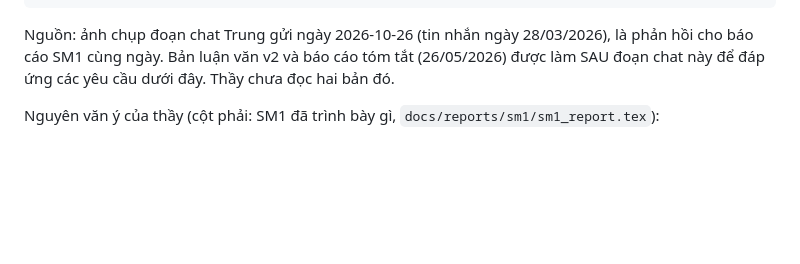
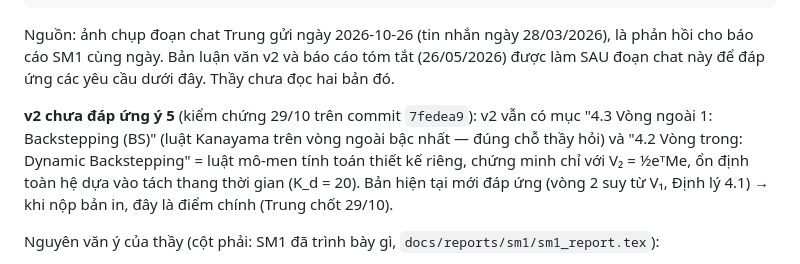
Before and after one commit to trungnguyen278/ADP_Control_for_Wheeled_Mobile_Robot, a Markdown page: memory/feedback_advisor_nam.md, the part around the change. GitHub-like rendering; blank space fills up the shorter version.

Commit message:
docs(memory): ghi v2 chua dap ung y 5 (BC) va diem chinh khi nop ban in
Co-Authored-By: Claude Opus 5.5 <noreply@anthropic.com>

```diff
--- a/memory/feedback_advisor_nam.md
+++ b/memory/feedback_advisor_nam.md
@@ -8,6 +8,12 @@ metadata:
 Nguồn: ảnh chụp đoạn chat Trung gửi ngày 2026-10-26 (tin nhắn ngày 28/03/2026), là phản hồi cho
 báo cáo SM1 cùng ngày. Bản luận văn v2 và báo cáo tóm tắt (26/05/2026) được làm SAU đoạn chat này
 để đáp ứng các yêu cầu dưới đây. Thầy chưa đọc hai bản đó.
+
+**v2 chưa đáp ứng ý 5** (kiểm chứng 29/10 trên commit `7fedea9`): v2 vẫn có mục "4.3 Vòng ngoài 1:
+Backstepping (BS)" (luật Kanayama trên vòng ngoài bậc nhất — đúng chỗ thầy hỏi) và "4.2 Vòng trong: Dynamic
+Backstepping" = luật mô-men tính toán thiết kế riêng, chứng minh chỉ với V₂ = ½eᵀMe, ổn định toàn hệ dựa vào
+tách thang thời gian (K_d = 20). Bản hiện tại mới đáp ứng (vòng 2 suy từ V₁, Định lý 4.1) → khi nộp bản in,
+đây là điểm chính (Trung chốt 29/10).
 
 Nguyên văn ý của thầy (cột phải: SM1 đã trình bày gì, `docs/reports/sm1/sm1_report.tex`):
 1. "Cho thêm disturbance dạng sin với tần số cao và biên độ 20% tín hiệu điều khiển lớn
```
Also changed, not shown: memory/MEMORY.md (+2 -2 lines), memory/project_progress.md (+4 -0 lines).
